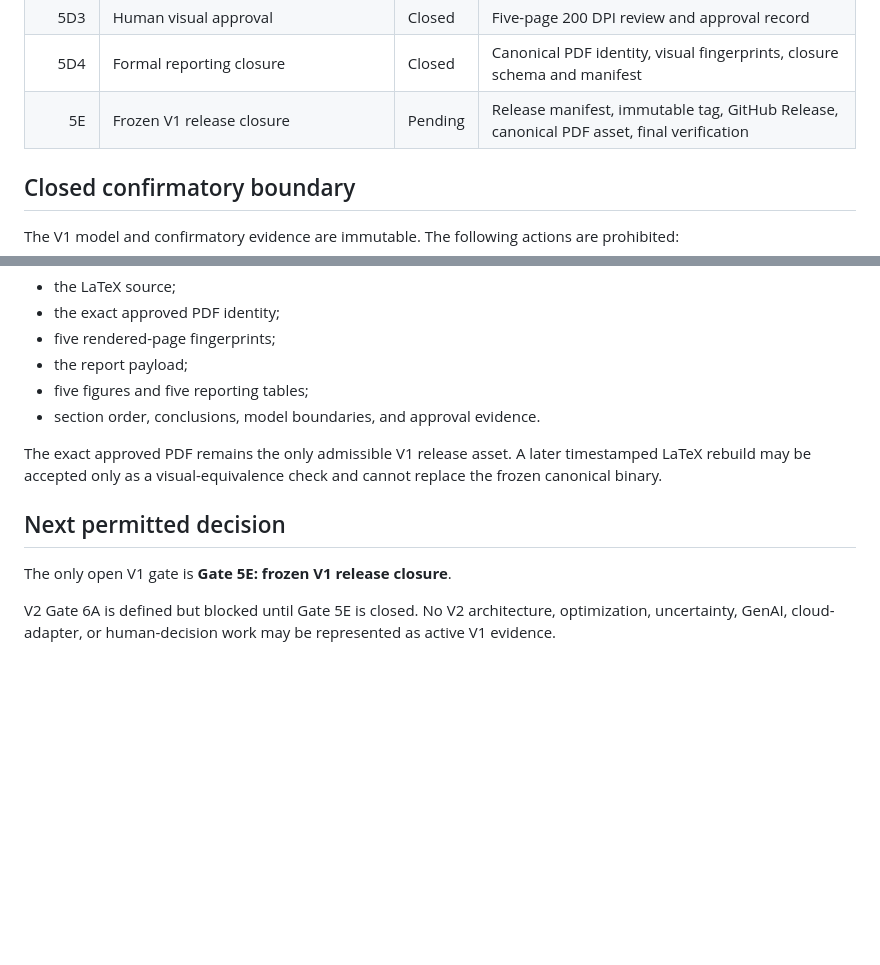
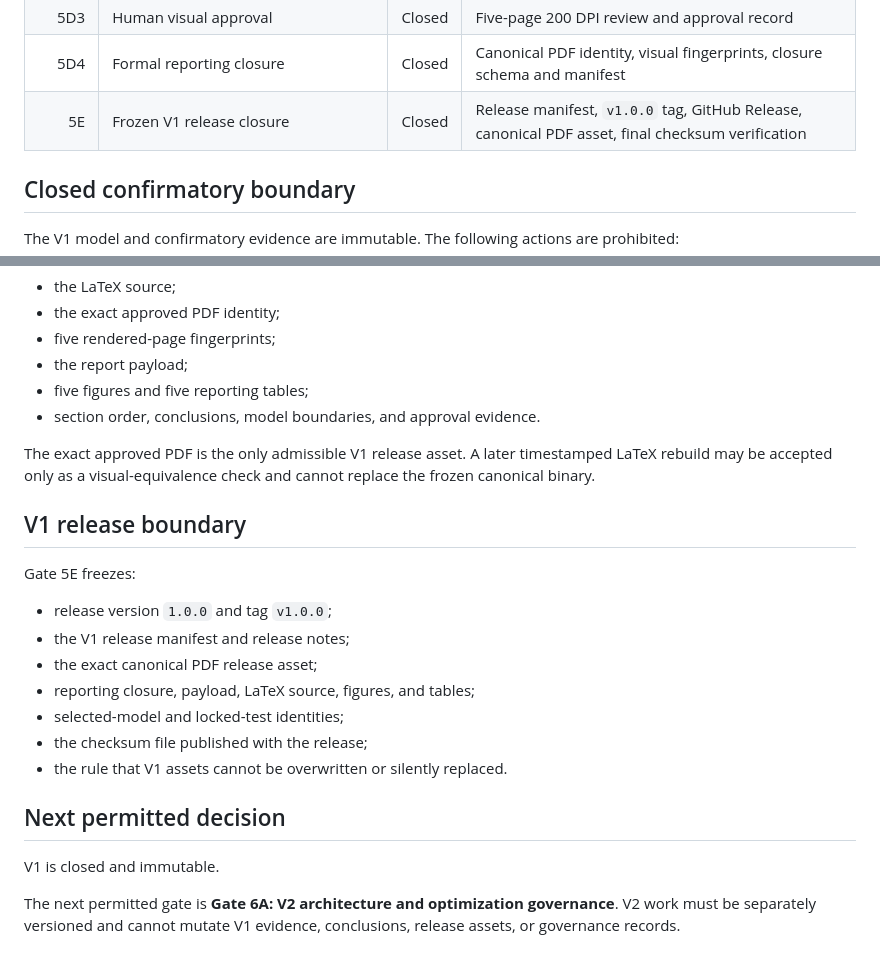
Before and after one commit to rolffcoelho-bravo/industrial-adaptive-energy-intelligence, a Markdown page: docs/DECISION_GATES.md, 2 parts joined by grey strips. Rendered like a GitHub page; blank space fills up the shorter version.

Commit message:
Close Gate 5E in decision sequence

```diff
--- a/docs/DECISION_GATES.md
+++ b/docs/DECISION_GATES.md
@@ -19,7 +19,7 @@ The project advances through explicit evidence contracts. Each stage must pass i
 | 5D1-5D2 | GitHub-native LaTeX reporting implementation | Closed | Governed source, build workflow, structural validation |
 | 5D3 | Human visual approval | Closed | Five-page 200 DPI review and approval record |
 | 5D4 | Formal reporting closure | Closed | Canonical PDF identity, visual fingerprints, closure schema and manifest |
-| 5E | Frozen V1 release closure | Pending | Release manifest, immutable tag, GitHub Release, canonical PDF asset, final verification |
+| 5E | Frozen V1 release closure | Closed | Release manifest, `v1.0.0` tag, GitHub Release, canonical PDF asset, final checksum verification |
 
 ## Closed confirmatory boundary
 
@@ -43,10 +43,22 @@ Gate 5D4 freezes:
 - five figures and five reporting tables;
 - section order, conclusions, model boundaries, and approval evidence.
 
-The exact approved PDF remains the only admissible V1 release asset. A later timestamped LaTeX rebuild may be accepted only as a visual-equivalence check and cannot replace the frozen canonical binary.
+The exact approved PDF is the only admissible V1 release asset. A later timestamped LaTeX rebuild may be accepted only as a visual-equivalence check and cannot replace the frozen canonical binary.
+
+## V1 release boundary
+
+Gate 5E freezes:
+
+- release version `1.0.0` and tag `v1.0.0`;
+- the V1 release manifest and release notes;
+- the exact canonical PDF release asset;
+- reporting closure, payload, LaTeX source, figures, and tables;
+- selected-model and locked-test identities;
+- the checksum file published with the release;
+- the rule that V1 assets cannot be overwritten or silently replaced.
 
 ## Next permitted decision
 
-The only open V1 gate is **Gate 5E: frozen V1 release closure**.
+V1 is closed and immutable.
 
-V2 Gate 6A is defined but blocked until Gate 5E is closed. No V2 architecture, optimization, uncertainty, GenAI, cloud-adapter, or human-decision work may be represented as active V1 evidence.
+The next permitted gate is **Gate 6A: V2 architecture and optimization governance**. V2 work must be separately versioned and cannot mutate V1 evidence, conclusions, release assets, or governance records.
```
